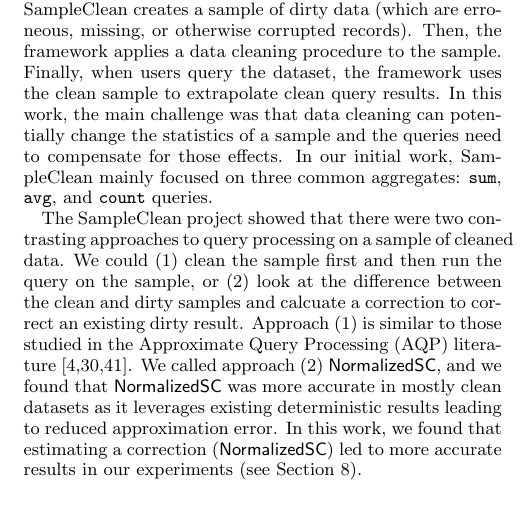
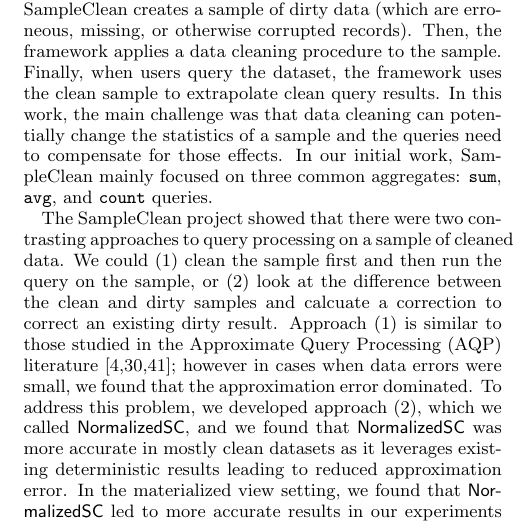
Before and after one commit to sjyk/sampleclean-matview, a LaTeX paper (outline.tex, which reads problem_statement.tex): part of one column of page 3 of 17, cut so that both start at the same text. Compiled offline with pdfLaTeX.

Commit message:
Updated problem statement

```diff
--- a/problem_statement.tex
+++ b/problem_statement.tex
@@ -99,9 +99,9 @@ In our initial work, SampleClean mainly focused on three common aggregates: \sum
 
 The SampleClean project showed that there were two contrasting approaches to query processing on a sample of cleaned data.
 We could (1) clean the sample first and then run the query on the sample, or (2) look at the difference between the clean and dirty samples and calcuate a correction to correct an existing dirty result.
-Approach (1) is similar to those studied in the Approximate Query Processing (AQP) literature \cite{OlkenR86,AgarwalMPMMS13, joshi2008materialized}.
-We called approach (2) \nsc, and we found that \nsc was more accurate in mostly clean datasets as it leverages existing deterministic results leading to reduced approximation error.
-In this work, we found that estimating a correction (\nsc) led to more accurate results in our experiments (see Section \ref{exp}).
+Approach (1) is similar to those studied in the Approximate Query Processing (AQP) literature \cite{OlkenR86,AgarwalMPMMS13, joshi2008materialized}; however in cases when data errors were small, we found that the approximation error dominated.
+To address this problem, we developed approach (2), which we called \nsc, and we found that \nsc was more accurate in mostly clean datasets as it leverages existing deterministic results leading to reduced approximation error.
+In the materialized view setting, we found that \nsc led to more accurate results in our experiments (see Section \ref{exp}).
 
 \begin{figure}[t] \vspace{-2em}
 \centering
```
